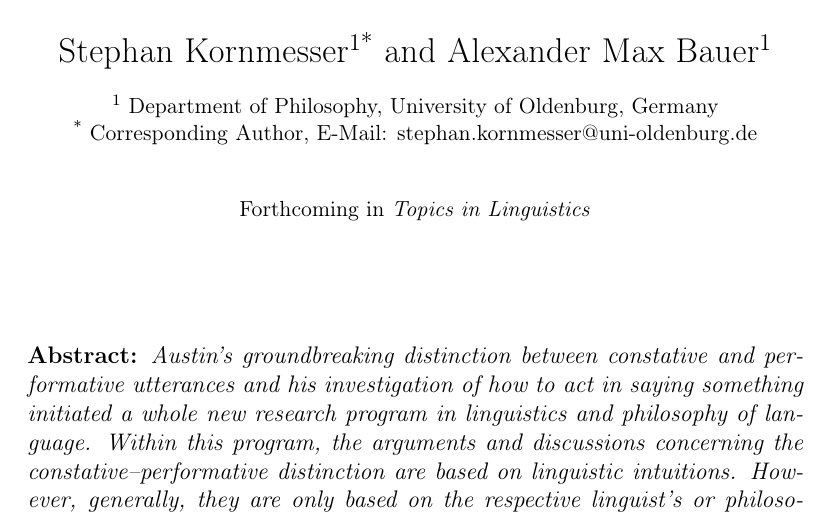
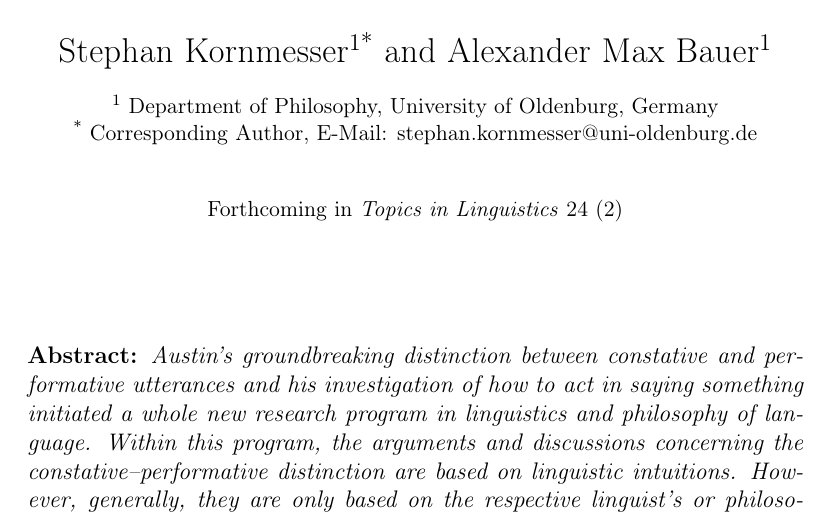
Before and after one commit to alephmembeth/speech-constative-performative, a LaTeX paper (preprint/speech-constative-performative.tex): part of page 1 of 23, cut so that both start at the same text. The pictures show the PDF file preprint/speech-constative-performative.pdf that the author committed with the source.

Commit message:
Update preprint

```diff
--- a/preprint/speech-constative-performative.tex
+++ b/preprint/speech-constative-performative.tex
@@ -38,7 +38,7 @@
 \affil[1]{ Department of Philosophy, University of Oldenburg, Germany}
 \affil[*]{ Corresponding Author, E-Mail: \href{mailto:stephan.kornmesser@uni-oldenburg.de}{stephan.kornmesser@uni-oldenburg.de}}
 
-\date{\small Forthcoming in \textit{Topics in Linguistics}}
+\date{\small Forthcoming in \textit{Topics in Linguistics} 24 (2)}
 
 \begin{document}
 \maketitle
```
Also changed, not shown: preprint/speech-constative-performative.pdf.
